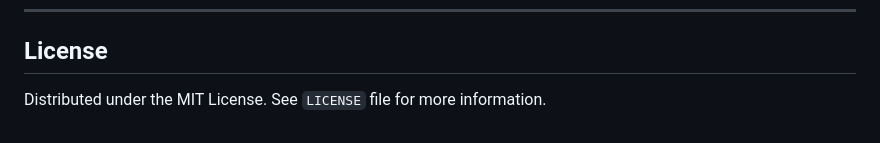
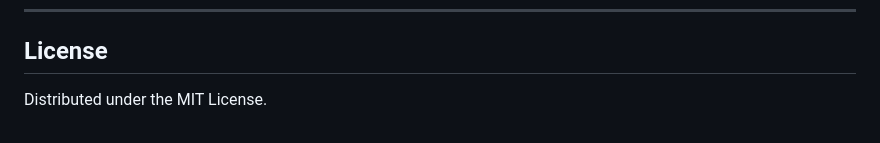
Before and after one commit to abdullah-ghaffar/real-time-chat-app, a Markdown page: README.md, the part around the change. Drawn GitHub-style.

```diff
--- a/README.md
+++ b/README.md
@@ -143,4 +143,4 @@ The Socket.IO server listens for and emits the following events:
 
 ## License
 
-Distributed under the MIT License. See `LICENSE` file for more information.
+Distributed under the MIT License.
```
